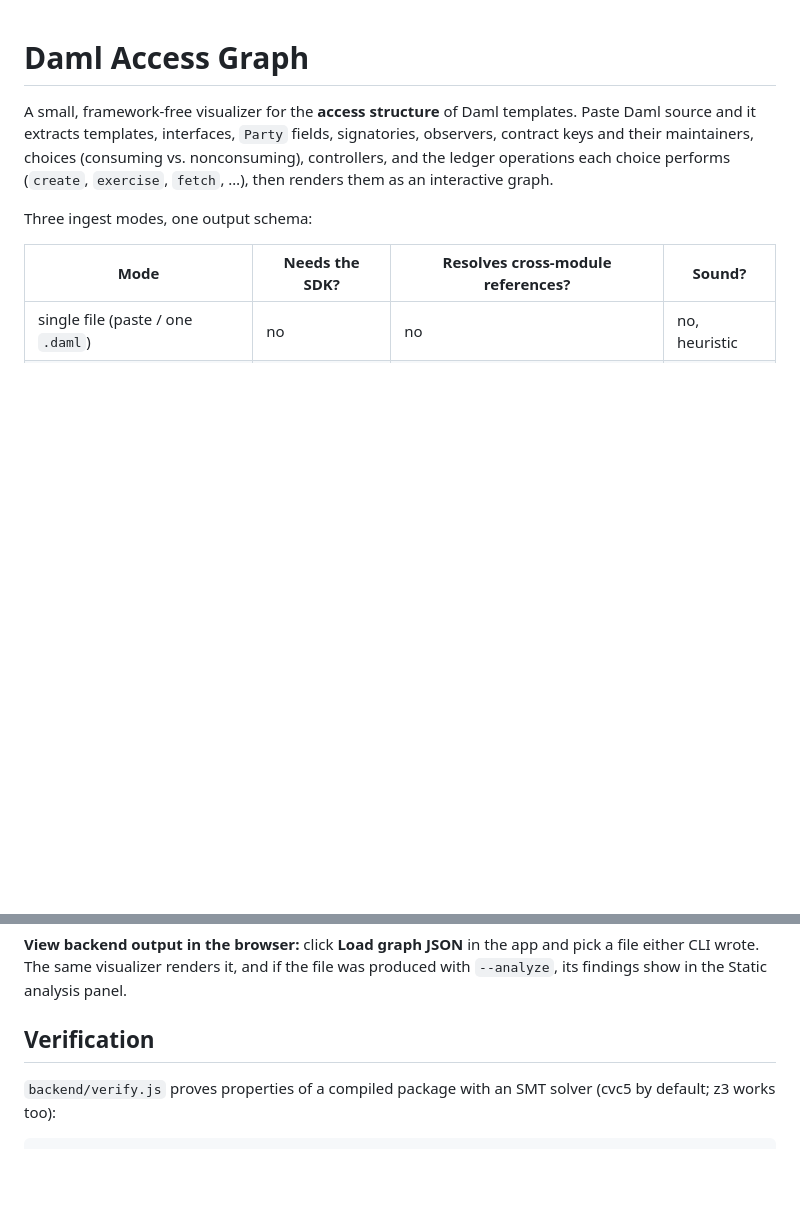
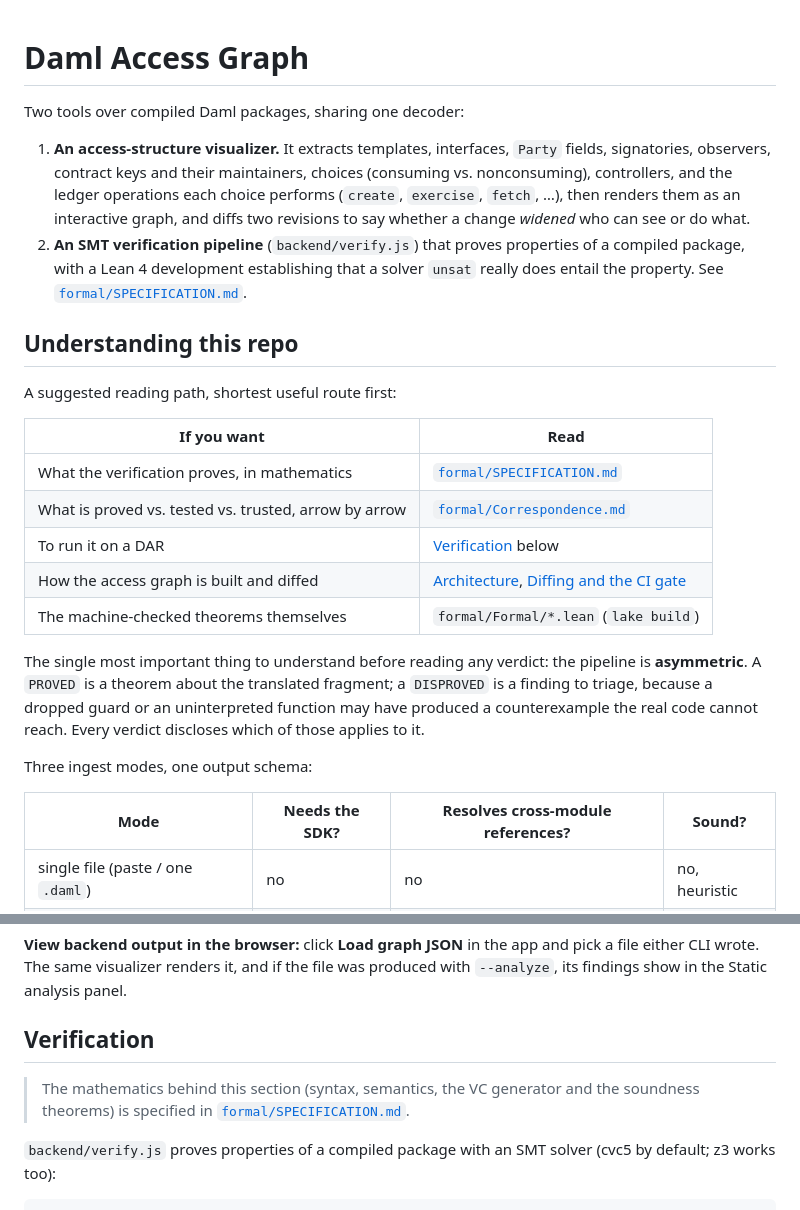
Before and after one commit to V-k-h/daml-access-graph, a Markdown page: README.md, 2 parts joined by grey strips. Drawn GitHub-style; blank space fills up the shorter version.

```diff
--- a/README.md
+++ b/README.md
@@ -1,11 +1,35 @@
 # Daml Access Graph
 
-A small, framework-free visualizer for the **access structure** of Daml
-templates. Paste Daml source and it extracts templates, interfaces, `Party`
-fields, signatories, observers, contract keys and their maintainers, choices
-(consuming vs. nonconsuming), controllers, and the ledger operations each
-choice performs (`create`, `exercise`, `fetch`, …), then renders them as an
-interactive graph.
+Two tools over compiled Daml packages, sharing one decoder:
+
+1. **An access-structure visualizer.** It extracts templates, interfaces,
+   `Party` fields, signatories, observers, contract keys and their maintainers,
+   choices (consuming vs. nonconsuming), controllers, and the ledger operations
+   each choice performs (`create`, `exercise`, `fetch`, …), then renders them as
+   an interactive graph, and diffs two revisions to say whether a change
+   *widened* who can see or do what.
+2. **An SMT verification pipeline** (`backend/verify.js`) that proves properties
+   of a compiled package, with a Lean 4 development establishing that a solver
+   `unsat` really does entail the property. See
+   [`formal/SPECIFICATION.md`](formal/SPECIFICATION.md).
+
+## Understanding this repo
+
+A suggested reading path, shortest useful route first:
+
+| If you want | Read |
+|---|---|
+| What the verification proves, in mathematics | [`formal/SPECIFICATION.md`](formal/SPECIFICATION.md) |
+| What is proved vs. tested vs. trusted, arrow by arrow | [`formal/Correspondence.md`](formal/Correspondence.md) |
+| To run it on a DAR | [Verification](#verification) below |
+| How the access graph is built and diffed | [Architecture](#architecture), [Diffing and the CI gate](#diffing-and-the-ci-gate) |
+| The machine-checked theorems themselves | `formal/Formal/*.lean` (`lake build`) |
+
+The single most important thing to understand before reading any verdict: the
+pipeline is **asymmetric**. A `PROVED` is a theorem about the translated
+fragment; a `DISPROVED` is a finding to triage, because a dropped guard or an
+uninterpreted function may have produced a counterexample the real code cannot
+reach. Every verdict discloses which of those applies to it.
 
 Three ingest modes, one output schema:
 
@@ -478,6 +502,10 @@ panel.
 
 ## Verification
 
+> The mathematics behind this section (syntax, semantics, the VC generator and
+> the soundness theorems) is specified in
+> [`formal/SPECIFICATION.md`](formal/SPECIFICATION.md).
+
 `backend/verify.js` proves properties of a compiled package with an SMT solver
 (cvc5 by default; z3 works too):
 
```
Also changed, not shown: formal/Correspondence.md (+4 -0 lines), formal/SPECIFICATION.md (added, +347 -0 lines).
